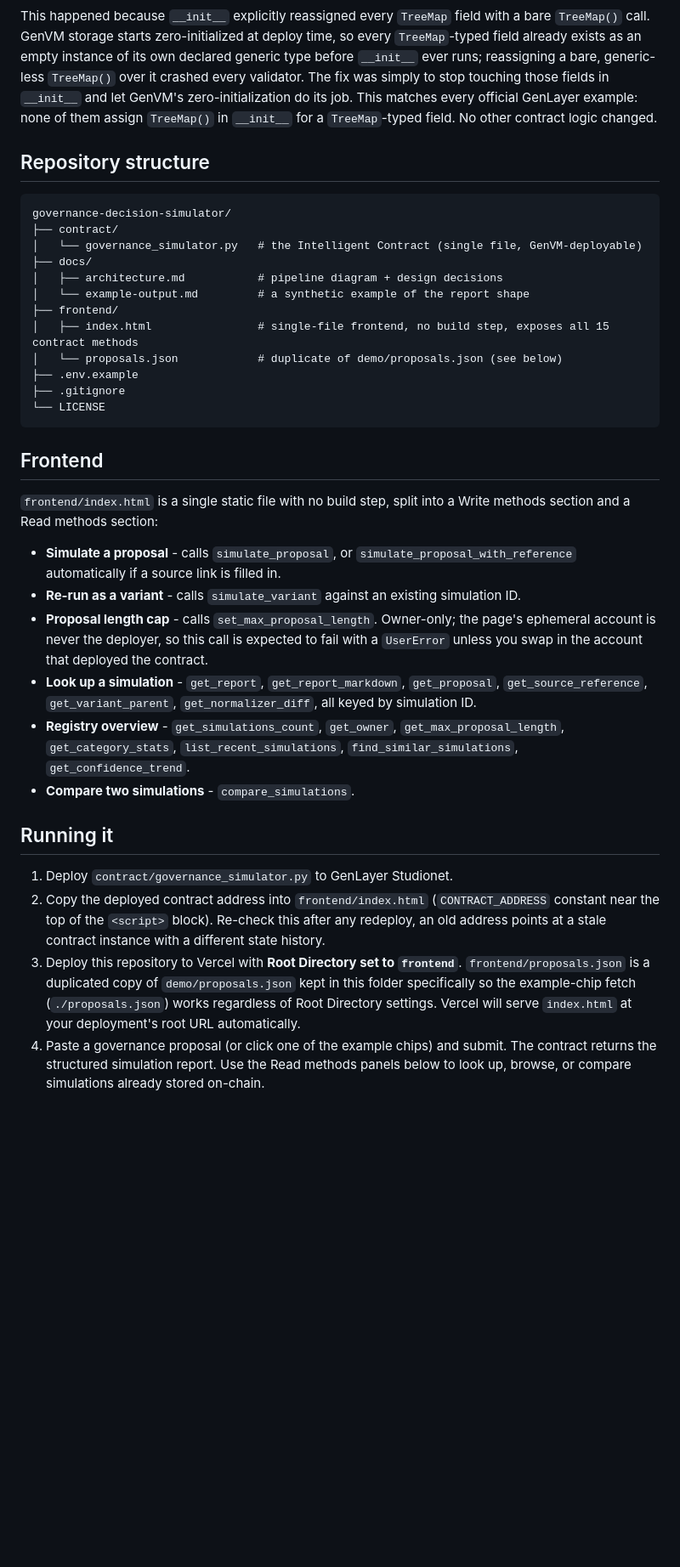
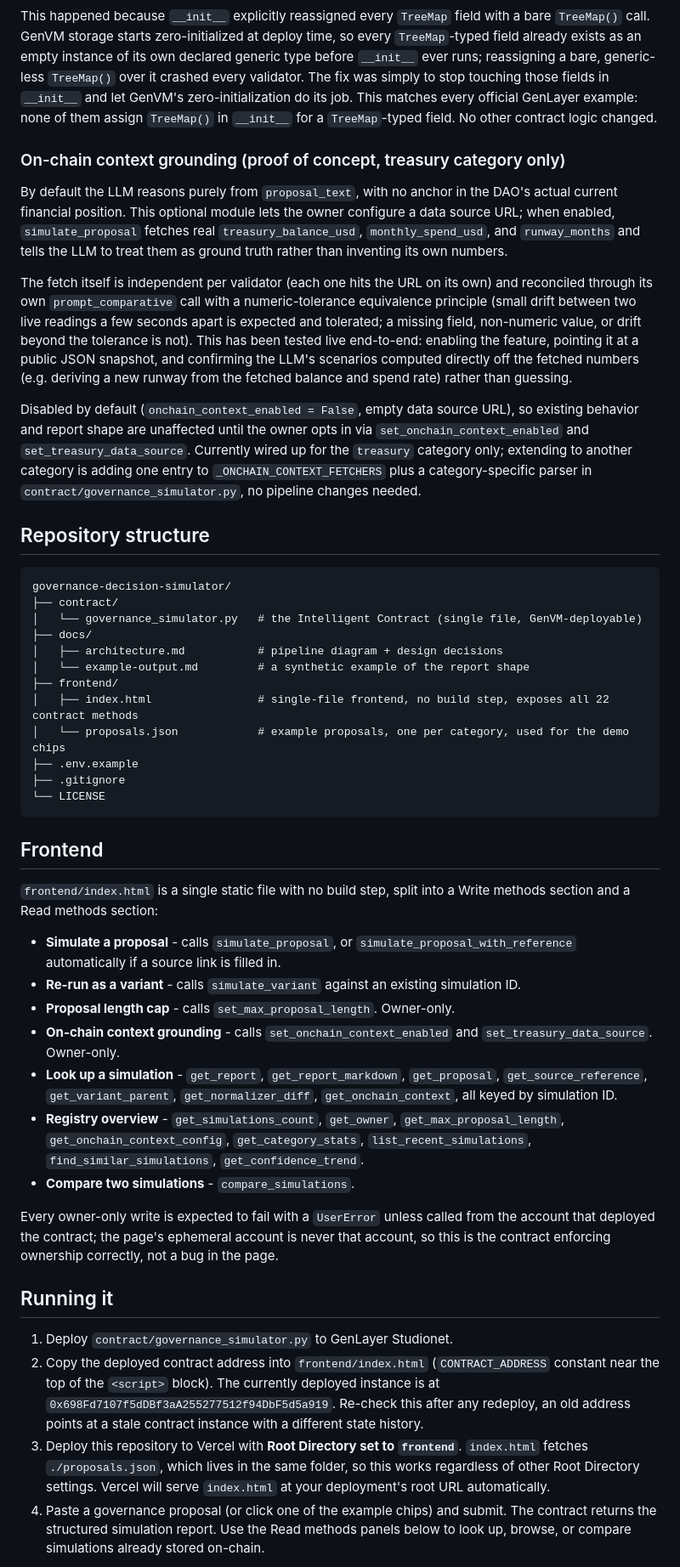
Before and after one commit to Biosolverr/governance-decision-simulator, a Markdown page: README.md, the part around one of its changes. Shown at 85% size. Drawn GitHub-style; blank space fills up the shorter version.

````diff
--- a/README.md
+++ b/README.md
@@ -53,6 +59,33 @@ and let GenVM's zero-initialization do its job. This matches every
 official GenLayer example: none of them assign `TreeMap()` in `__init__`
 for a `TreeMap`-typed field. No other contract logic changed.
 
+### On-chain context grounding (proof of concept, treasury category only)
+
+By default the LLM reasons purely from `proposal_text`, with no anchor in
+the DAO's actual current financial position. This optional module lets
+the owner configure a data source URL; when enabled, `simulate_proposal`
+fetches real `treasury_balance_usd`, `monthly_spend_usd`, and
+`runway_months` and tells the LLM to treat them as ground truth rather
+than inventing its own numbers.
+
+The fetch itself is independent per validator (each one hits the URL on
+its own) and reconciled through its own `prompt_comparative` call with a
+numeric-tolerance equivalence principle (small drift between two live
+readings a few seconds apart is expected and tolerated; a missing field,
+non-numeric value, or drift beyond the tolerance is not). This has been
+tested live end-to-end: enabling the feature, pointing it at a public
+JSON snapshot, and confirming the LLM's scenarios computed directly off
+the fetched numbers (e.g. deriving a new runway from the fetched balance
+and spend rate) rather than guessing.
+
+Disabled by default (`onchain_context_enabled = False`, empty data source
+URL), so existing behavior and report shape are unaffected until the
+owner opts in via `set_onchain_context_enabled` and
+`set_treasury_data_source`. Currently wired up for the `treasury` category
+only; extending to another category is adding one entry to
+`_ONCHAIN_CONTEXT_FETCHERS` plus a category-specific parser in
+`contract/governance_simulator.py`, no pipeline changes needed.
+
 ## Repository structure
 
 ```
@@ -63,8 +96,8 @@ governance-decision-simulator/
 │   ├── architecture.md           # pipeline diagram + design decisions
 │   └── example-output.md         # a synthetic example of the report shape
 ├── frontend/
-│   ├── index.html                # single-file frontend, no build step, exposes all 15 contract methods
-│   └── proposals.json            # duplicate of demo/proposals.json (see below)
+│   ├── index.html                # single-file frontend, no build step, exposes all 22 contract methods
+│   └── proposals.json            # example proposals, one per category, used for the demo chips
 ├── .env.example
 ├── .gitignore
 └── LICENSE
@@ -80,32 +113,37 @@ into a Write methods section and a Read methods section:
   filled in.
 - **Re-run as a variant** - calls `simulate_variant` against an existing
   simulation ID.
-- **Proposal length cap** - calls `set_max_proposal_length`. Owner-only;
-  the page's ephemeral account is never the deployer, so this call is
-  expected to fail with a `UserError` unless you swap in the account that
-  deployed the contract.
+- **Proposal length cap** - calls `set_max_proposal_length`. Owner-only.
+- **On-chain context grounding** - calls `set_onchain_context_enabled` and
+  `set_treasury_data_source`. Owner-only.
 - **Look up a simulation** - `get_report`, `get_report_markdown`,
   `get_proposal`, `get_source_reference`, `get_variant_parent`,
-  `get_normalizer_diff`, all keyed by simulation ID.
+  `get_normalizer_diff`, `get_onchain_context`, all keyed by simulation ID.
 - **Registry overview** - `get_simulations_count`, `get_owner`,
-  `get_max_proposal_length`, `get_category_stats`,
-  `list_recent_simulations`, `find_similar_simulations`,
-  `get_confidence_trend`.
+  `get_max_proposal_length`, `get_onchain_context_config`,
+  `get_category_stats`, `list_recent_simulations`,
+  `find_similar_simulations`, `get_confidence_trend`.
 - **Compare two simulations** - `compare_simulations`.
+
+Every owner-only write is expected to fail with a `UserError` unless
+called from the account that deployed the contract; the page's ephemeral
+account is never that account, so this is the contract enforcing
+ownership correctly, not a bug in the page.
 
 ## Running it
 
 1. Deploy `contract/governance_simulator.py` to GenLayer Studionet.
 2. Copy the deployed contract address into `frontend/index.html`
    (`CONTRACT_ADDRESS` constant near the top of the `<script>` block).
-   Re-check this after any redeploy, an old address points at a stale
-   contract instance with a different state history.
+   The currently deployed instance is at
+   `0x698Fd7107f5dDBf3aA255277512f94DbF5d5a919`. Re-check this after any
+   redeploy, an old address points at a stale contract instance with a
+   different state history.
 3. Deploy this repository to Vercel with **Root Directory set to
-   `frontend`**. `frontend/proposals.json` is a duplicated copy of
-   `demo/proposals.json` kept in this folder specifically so the
-   example-chip fetch (`./proposals.json`) works regardless of Root
-   Directory settings. Vercel will serve `index.html` at your deployment's
-   root URL automatically.
+   `frontend`**. `index.html` fetches `./proposals.json`, which lives in
+   the same folder, so this works regardless of other Root Directory
+   settings. Vercel will serve `index.html` at your deployment's root URL
+   automatically.
 4. Paste a governance proposal (or click one of the example chips) and
    submit. The contract returns the structured simulation report. Use the
    Read methods panels below to look up, browse, or compare simulations
````
Also changed, not shown: other parts of README.md (+29 -12 lines).
